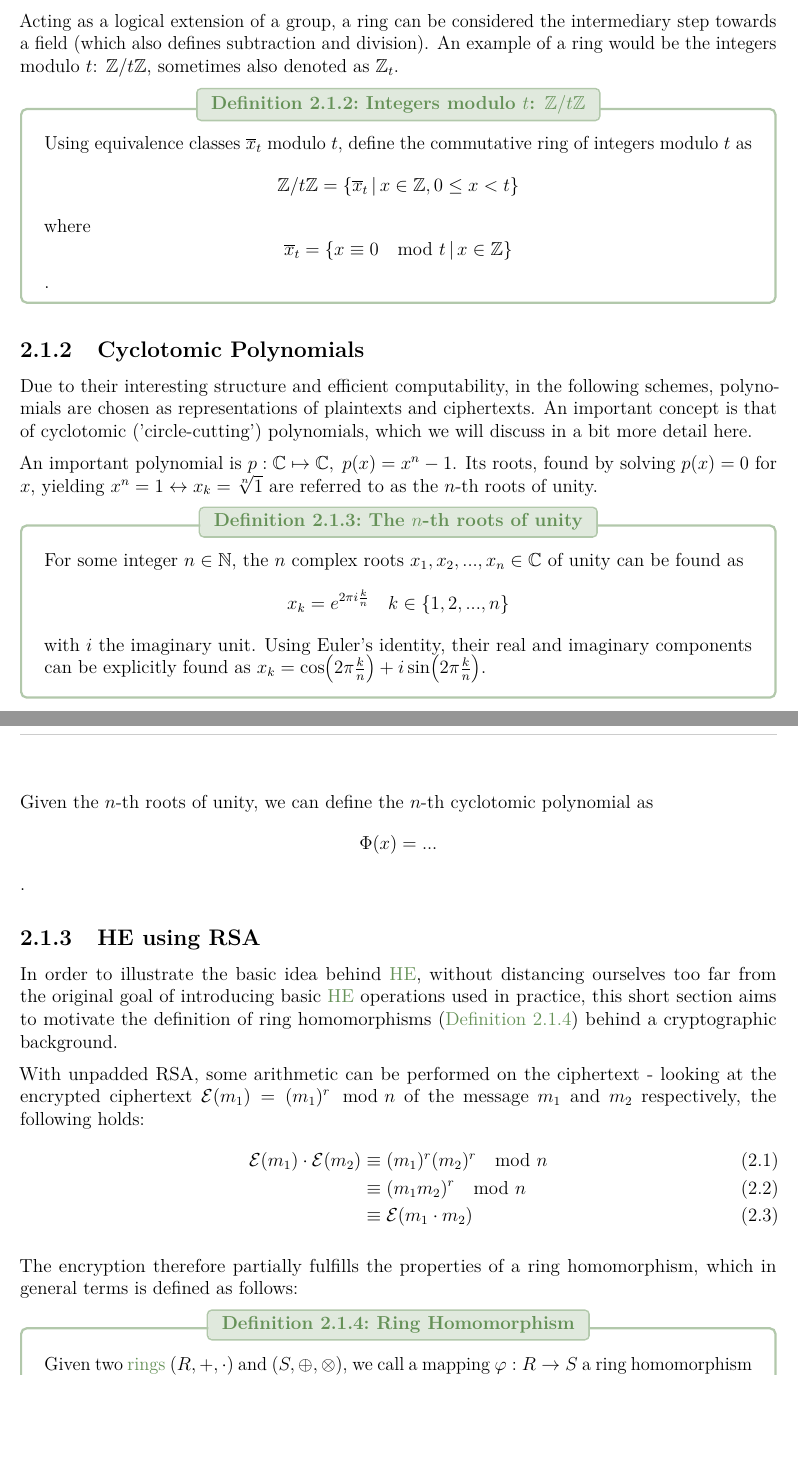
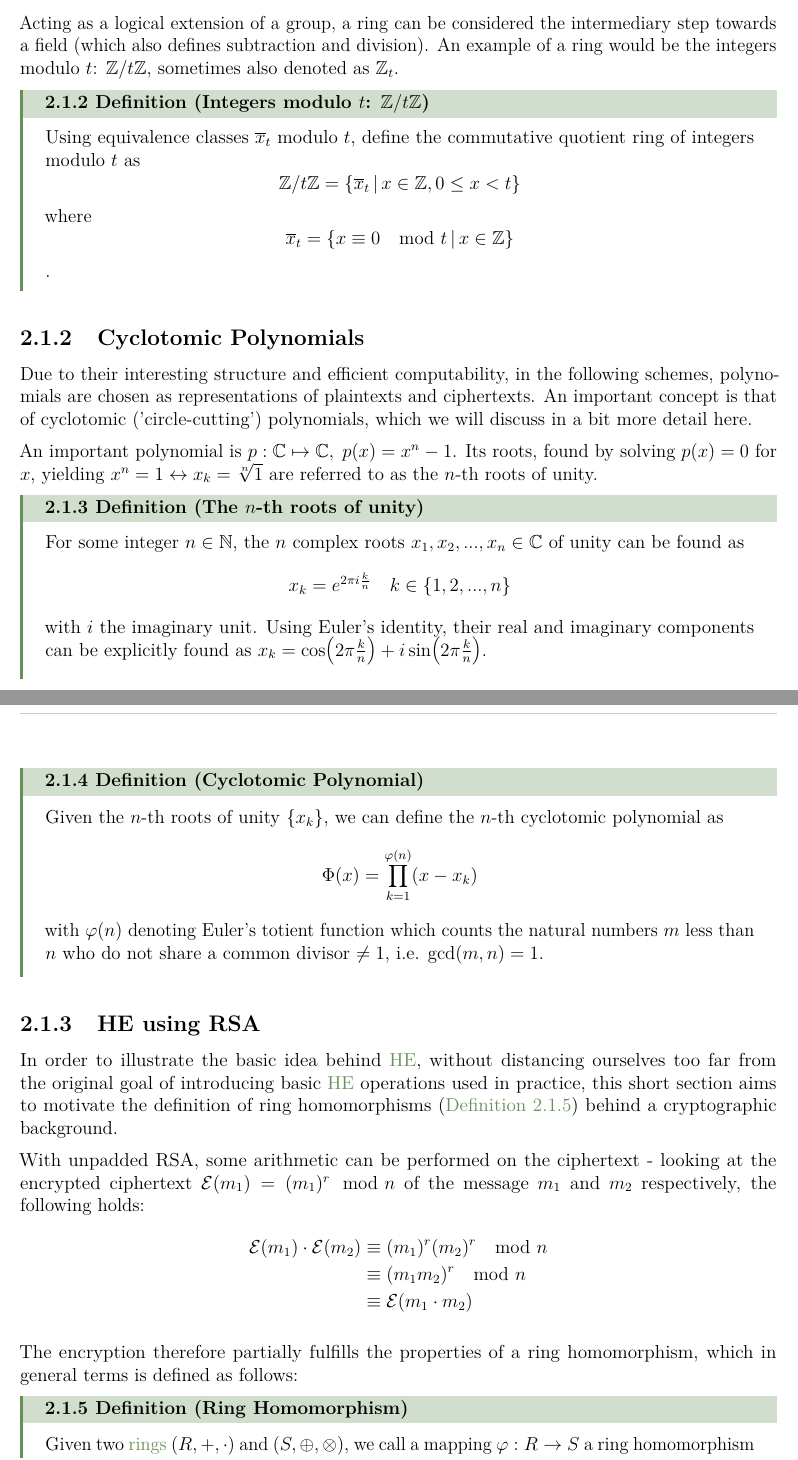
Before and after one commit to MrP01/BachelorsThesis, a LaTeX thesis (thesis/thesis.tex, which reads thesis/chapters/background.tex): two parts of pages 7 and 8 of 25, joined at a grey line, cut so that both start at the same text, the shorter picture padded with empty space. The pictures show the PDF file thesis/thesis.pdf that the author committed with the source.

Commit message:
define cyclotomic polynomials and switch back to sharp style

```diff
--- a/thesis/chapters/background.tex
+++ b/thesis/chapters/background.tex
@@ -47,7 +47,7 @@ Acting as a logical extension of a group, a ring can be considered the intermedi
 An example of a ring would be the integers modulo $t$: $\Z / t \Z$, sometimes also denoted as $\Z_t$.
 
 \begin{definition}{Integers modulo $t$: $\Z / t \Z$}{integers-modulo-t}
-  Using equivalence classes $\overline{x}_t$ modulo $t$, define the commutative ring of integers modulo $t$ as
+  Using equivalence classes $\overline{x}_t$ modulo $t$, define the commutative quotient ring of integers modulo $t$ as
   $$\Z / t \Z = \{\overline{x}_t \,|\, x \in \Z, 0 \leq x < t\}$$
   where $$\overline{x}_t = \{x \equiv 0 \mod t \,|\, x \in \Z\}$$.
 \end{definition}
@@ -76,8 +76,12 @@ $\C$ under multiplication with (for instance) the first root $x_1 = e^{2\pi i \f
 An $n$-th root of unity $y$ is referred to as \textit{primitive}, iff\footnote{if and only if}
 there exists no $m < n$ for which that root $y$ is also an $m$-th root of unity, i.e. $y^m \neq 1$.
 
-Given the $n$-th roots of unity, we can define the $n$-th cyclotomic polynomial as
-$$\Phi(x) = ...$$.
+\begin{definition}{Cyclotomic Polynomial}{cyclotomic-poly}
+  Given the $n$-th roots of unity $\{x_k\}$, we can define the $n$-th cyclotomic polynomial as
+  $$\Phi(x) = \prod_{k=1}^{\varphi(n)} (x - x_k)$$
+  with $\varphi(n)$ denoting Euler's totient function which counts the
+  natural numbers $m$ less than $n$ who do not share a common divisor $\neq 1$, i.e. $\gcd(m, n) = 1$.
+\end{definition}
 
 \subsection{HE using RSA}
 In order to illustrate the basic idea behind \Gls{he}, without distancing ourselves too far
```
Also changed, not shown: thesis/chapters/abstract.tex (+2 -1 lines), thesis/chapters/implementation.tex (+3 -3 lines), thesis/thesis.tex (+1 -0 lines), thesis/thesis.pdf, thesis/chapters/background.tex (6 more changed lines).
